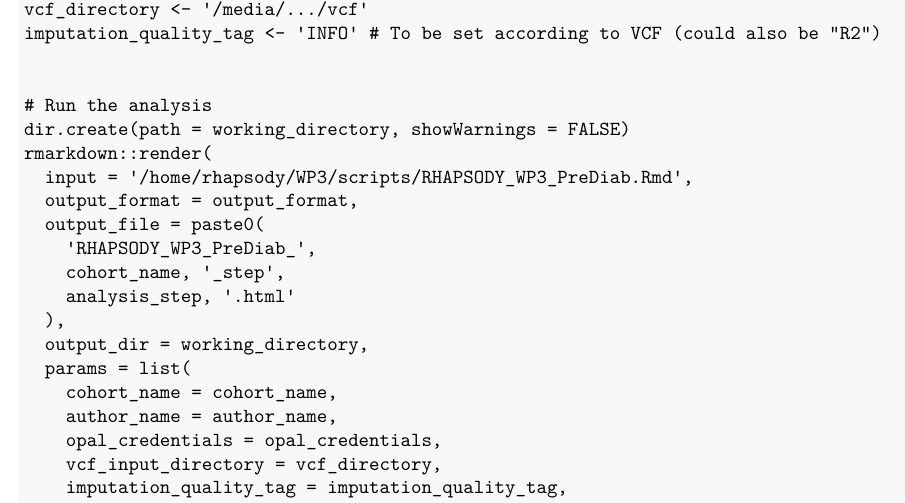
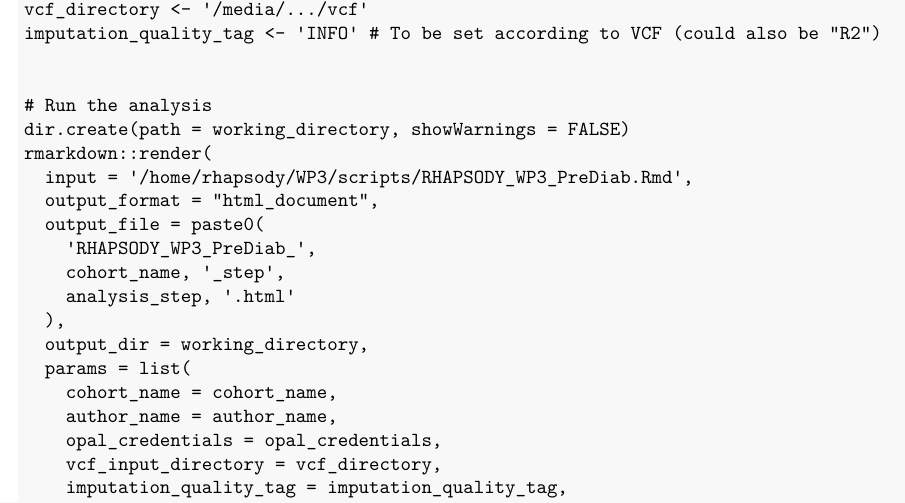
Before and after one commit to mcanouil/RHAPSODY, an R Markdown document (README.Rmd): part of page 6 of 6, cut so that both start at the same text. The pictures show the output file README.pdf that the author committed with the source.

Commit message:
fix missing value for "outout_format"

```diff
--- a/README.Rmd
+++ b/README.Rmd
@@ -196,7 +196,7 @@ imputation_quality_tag <- 'INFO' # To be set according to VCF (could also be "R2
 dir.create(path = working_directory, showWarnings = FALSE)
 rmarkdown::render(
   input = '/home/rhapsody/WP3/scripts/RHAPSODY_WP3_PreDiab.Rmd',
-  output_format = output_format,
+  output_format = "html_document",
   output_file = paste0(
     'RHAPSODY_WP3_PreDiab_',
     cohort_name, '_step',
--- a/RHAPSODY_WP3_PreDiab.Rmd
+++ b/RHAPSODY_WP3_PreDiab.Rmd
@@ -513,7 +513,7 @@ imputation_quality_tag <- 'INFO' # To be set according to VCF (could also be "R2
 dir.create(path = working_directory, showWarnings = FALSE)
 rmarkdown::render(
   input = '/home/rhapsody/WP3/scripts/RHAPSODY_WP3_PreDiab.Rmd',
-  output_format = output_format,
+  output_format = "html_document",
   output_file = paste0(
     'RHAPSODY_WP3_PreDiab_',
     cohort_name, '_step',
```
Also changed, not shown: README.pdf, 1 other file.
